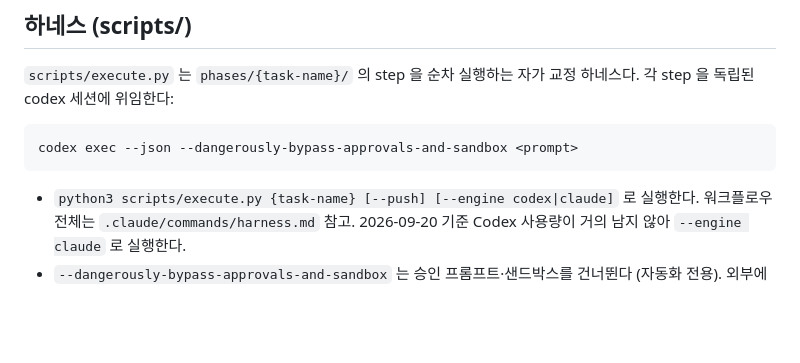
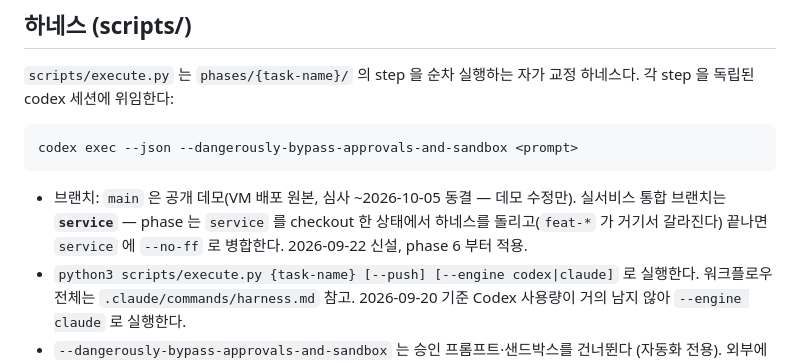
Before and after one commit to jeongeundev/runloom, a Markdown page: AGENTS.md, the part around the change. Drawn GitHub-style; blank space fills up the shorter version.

Commit message:
docs(agents): 브랜치 정책 — main 은 공개 데모, service 는 실서비스 통합 브랜치
Co-Authored-By: Claude Opus 5 (1M context) <noreply@anthropic.com>

````diff
--- a/AGENTS.md
+++ b/AGENTS.md
@@ -54,6 +54,7 @@ python3 -m pytest scripts/ -q                                     # 하네스
 codex exec --json --dangerously-bypass-approvals-and-sandbox <prompt>
 ```
 
+- 브랜치: `main` 은 공개 데모(VM 배포 원본, 심사 ~2026-10-05 동결 — 데모 수정만). 실서비스 통합 브랜치는 **`service`** — phase 는 `service` 를 checkout 한 상태에서 하네스를 돌리고(`feat-*` 가 거기서 갈라진다) 끝나면 `service` 에 `--no-ff` 로 병합한다. 2026-09-22 신설, phase 6 부터 적용.
 - `python3 scripts/execute.py {task-name} [--push] [--engine codex|claude]` 로 실행한다. 워크플로우 전체는 `.claude/commands/harness.md` 참고. 2026-09-20 기준 Codex 사용량이 거의 남지 않아 `--engine claude` 로 실행한다.
 - `--dangerously-bypass-approvals-and-sandbox` 는 승인 프롬프트·샌드박스를 건너뛴다 (자동화 전용). 외부에서 통제된 환경에서만 쓴다.
 - codex 가 사용량 한도로 실패하면 같은 step 을 `claude -p --dangerously-skip-permissions --strict-mcp-config` 로 재실행하고, 그 실행의 남은 step 도 claude 로 돌린다. `--strict-mcp-config` 는 전역 MCP 를 물지 않게 한다 (step 세션은 내장 도구만 쓴다). 어느 엔진이 돌았는지는 `step{N}-output.json` 의 `engine` 에 남는다.
````
